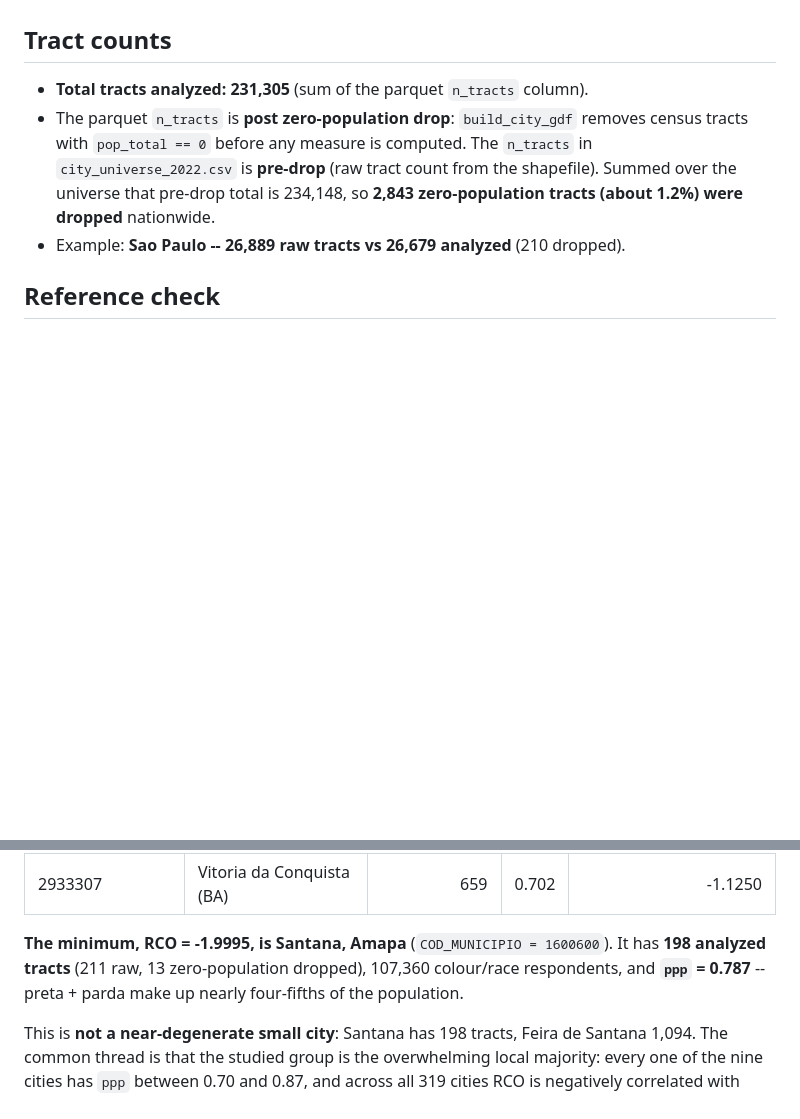
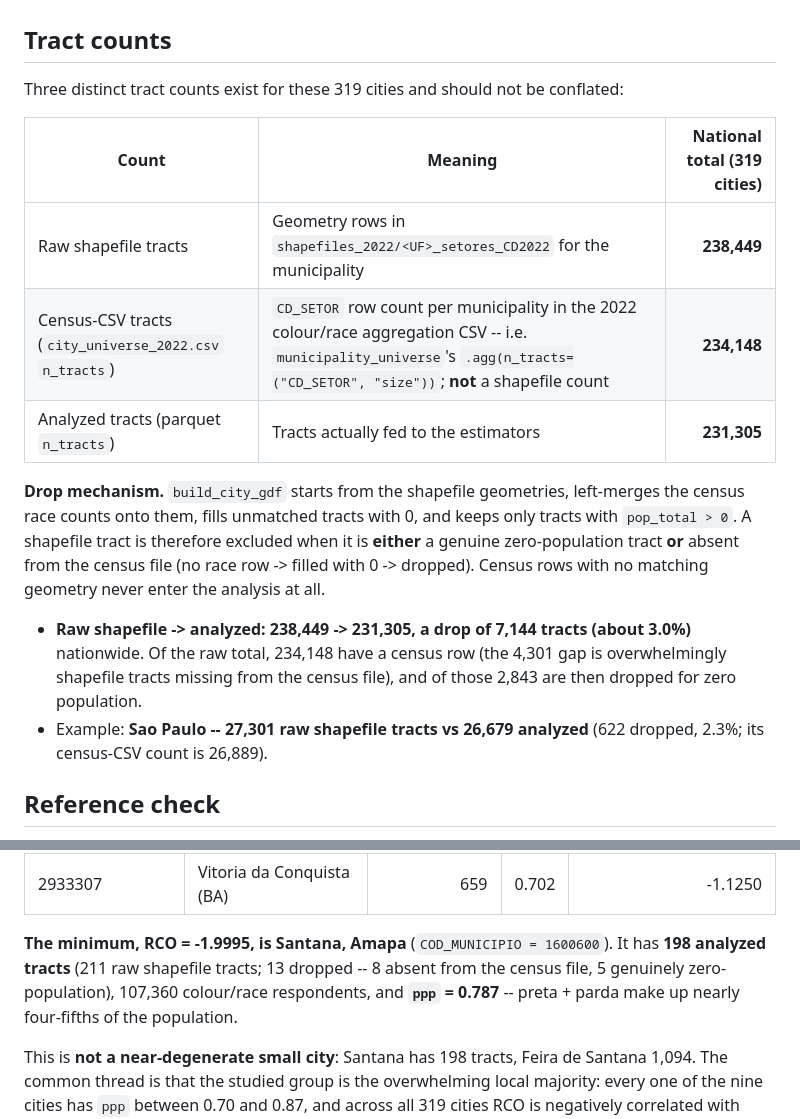
Before and after one commit to renanxcortes/segregation_brazil_pysal, a Markdown page: outputs/coverage_note.md, 2 parts joined by grey strips. Rendered like a GitHub page; blank space fills up the shorter version.

Commit message:
docs: correct tract-count section of coverage note

```diff
--- a/outputs/coverage_note.md
+++ b/outputs/coverage_note.md
@@ -27,13 +27,28 @@ is that share per city.
 
 ## Tract counts
 
-- **Total tracts analyzed: 231,305** (sum of the parquet `n_tracts` column).
-- The parquet `n_tracts` is **post zero-population drop**: `build_city_gdf`
-  removes census tracts with `pop_total == 0` before any measure is computed.
-  The `n_tracts` in `city_universe_2022.csv` is **pre-drop** (raw tract count
-  from the shapefile). Summed over the universe that pre-drop total is 234,148,
-  so **2,843 zero-population tracts (about 1.2%) were dropped** nationwide.
-- Example: **Sao Paulo -- 26,889 raw tracts vs 26,679 analyzed** (210 dropped).
+Three distinct tract counts exist for these 319 cities and should not be
+conflated:
+
+| Count | Meaning | National total (319 cities) |
+|---|---|---:|
+| Raw shapefile tracts | Geometry rows in `shapefiles_2022/<UF>_setores_CD2022` for the municipality | **238,449** |
+| Census-CSV tracts (`city_universe_2022.csv` `n_tracts`) | `CD_SETOR` row count per municipality in the 2022 colour/race aggregation CSV -- i.e. `municipality_universe`'s `.agg(n_tracts=("CD_SETOR", "size"))`; **not** a shapefile count | **234,148** |
+| Analyzed tracts (parquet `n_tracts`) | Tracts actually fed to the estimators | **231,305** |
+
+**Drop mechanism.** `build_city_gdf` starts from the shapefile geometries,
+left-merges the census race counts onto them, fills unmatched tracts with 0,
+and keeps only tracts with `pop_total > 0`. A shapefile tract is therefore
+excluded when it is **either** a genuine zero-population tract **or** absent
+from the census file (no race row -> filled with 0 -> dropped). Census rows
+with no matching geometry never enter the analysis at all.
+
+- **Raw shapefile -> analyzed: 238,449 -> 231,305, a drop of 7,144 tracts
+  (about 3.0%)** nationwide. Of the raw total, 234,148 have a census row
+  (the 4,301 gap is overwhelmingly shapefile tracts missing from the census
+  file), and of those 2,843 are then dropped for zero population.
+- Example: **Sao Paulo -- 27,301 raw shapefile tracts vs 26,679 analyzed**
+  (622 dropped, 2.3%; its census-CSV count is 26,889).
 
 ## Reference check
 
@@ -86,9 +101,10 @@ spanning **-1.999 to 0.571**. Nine cities sit below -1:
 | 2933307 | Vitoria da Conquista (BA) | 659 | 0.702 | -1.1250 |
 
 **The minimum, RCO = -1.9995, is Santana, Amapa** (`COD_MUNICIPIO = 1600600`).
-It has **198 analyzed tracts** (211 raw, 13 zero-population dropped), 107,360
-colour/race respondents, and **`ppp` = 0.787** -- preta + parda make up nearly
-four-fifths of the population.
+It has **198 analyzed tracts** (211 raw shapefile tracts; 13 dropped -- 8 absent
+from the census file, 5 genuinely zero-population), 107,360 colour/race
+respondents, and **`ppp` = 0.787** -- preta + parda make up nearly four-fifths
+of the population.
 
 This is **not a near-degenerate small city**: Santana has 198 tracts, Feira de
 Santana 1,094. The common thread is that the studied group is the overwhelming
```
